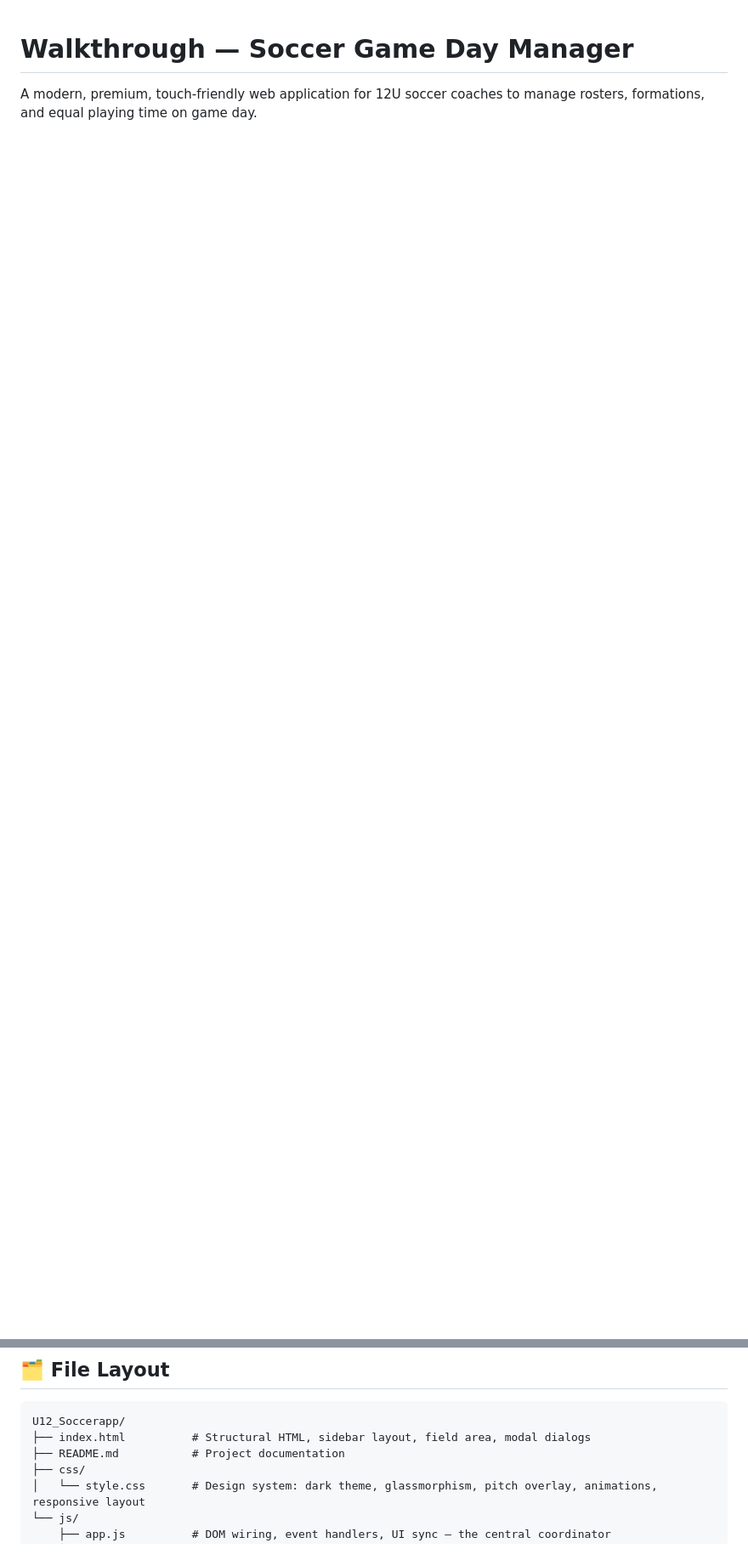
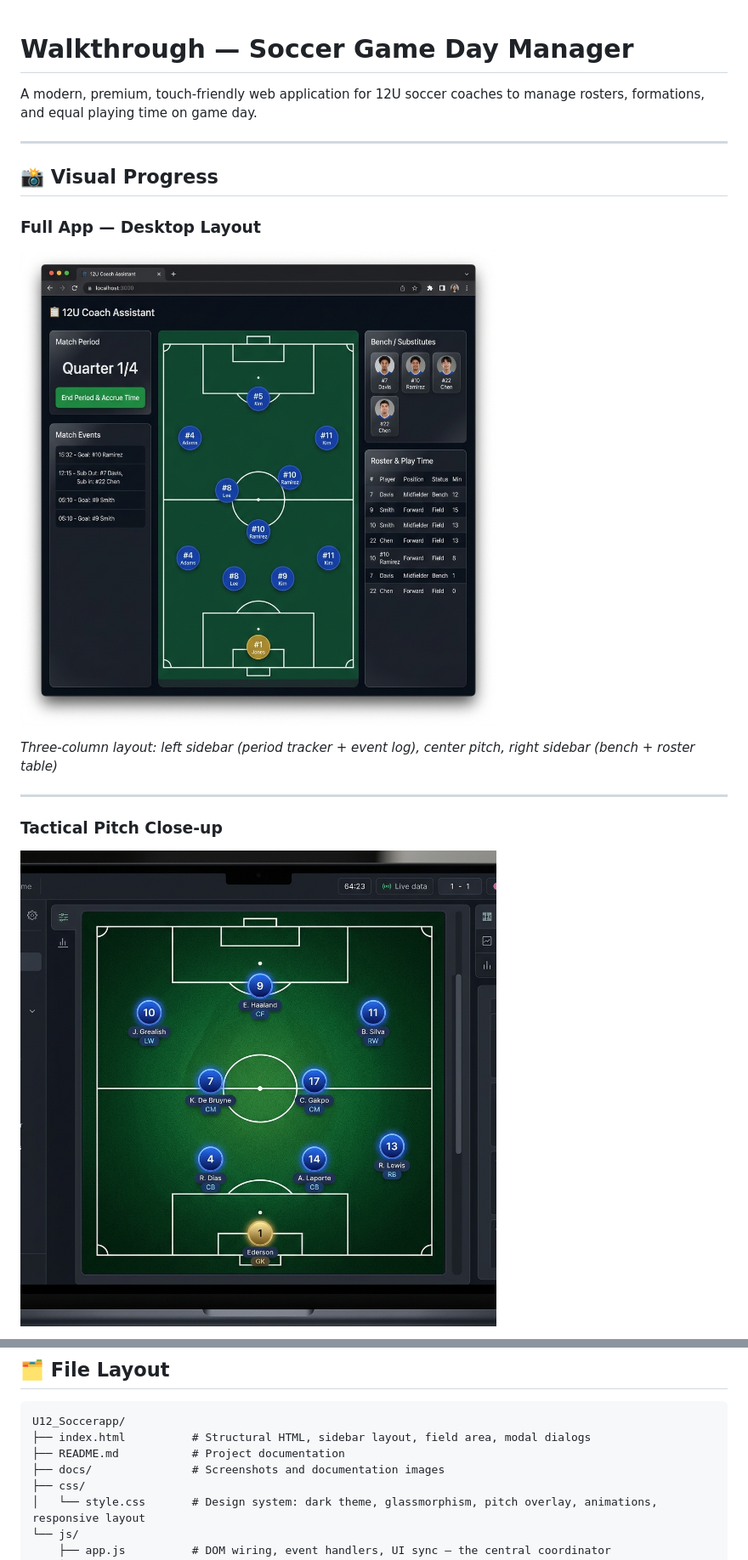
Before and after one commit to LaGuardia/U12_Soccerapp, a Markdown page: walkthrough.md, 2 parts joined by grey strips. Shown at 85% size. Drawn GitHub-style; pictures changed too: docs/screenshot_main_view.png (added), docs/screenshot_pitch_closeup.png (added); blank space fills up the shorter version.

```diff
--- a/walkthrough.md
+++ b/walkthrough.md
@@ -1,3 +1,18 @@
 # Walkthrough — Soccer Game Day Manager
 
 A modern, premium, touch-friendly web application for 12U soccer coaches to manage rosters, formations, and equal playing time on game day.
+
+---
+
+## 📸 Visual Progress
+
+### Full App — Desktop Layout
+![Full app desktop view](docs/screenshot_main_view.png)
+
+*Three-column layout: left sidebar (period tracker + event log), center pitch, right sidebar (bench + roster table)*
+
+---
+
+### Tactical Pitch Close-up
+![Tactical pitch with player badges](docs/screenshot_pitch_closeup.png)
+
@@ -79,6 +109,7 @@ A live, timestamped log in the left sidebar records:
 U12_Soccerapp/
 ├── index.html          # Structural HTML, sidebar layout, field area, modal dialogs
 ├── README.md           # Project documentation
+├── docs/               # Screenshots and documentation images
 ├── css/
 │   └── style.css       # Design system: dark theme, glassmorphism, pitch overlay, animations, responsive layout
 └── js/
```
Also changed, not shown: other parts of walkthrough.md (+15 -0 lines), README.md (+17 -0 lines), docs/screenshot_period_tracker.png (added), docs/screenshot_stats_table.png (added).
